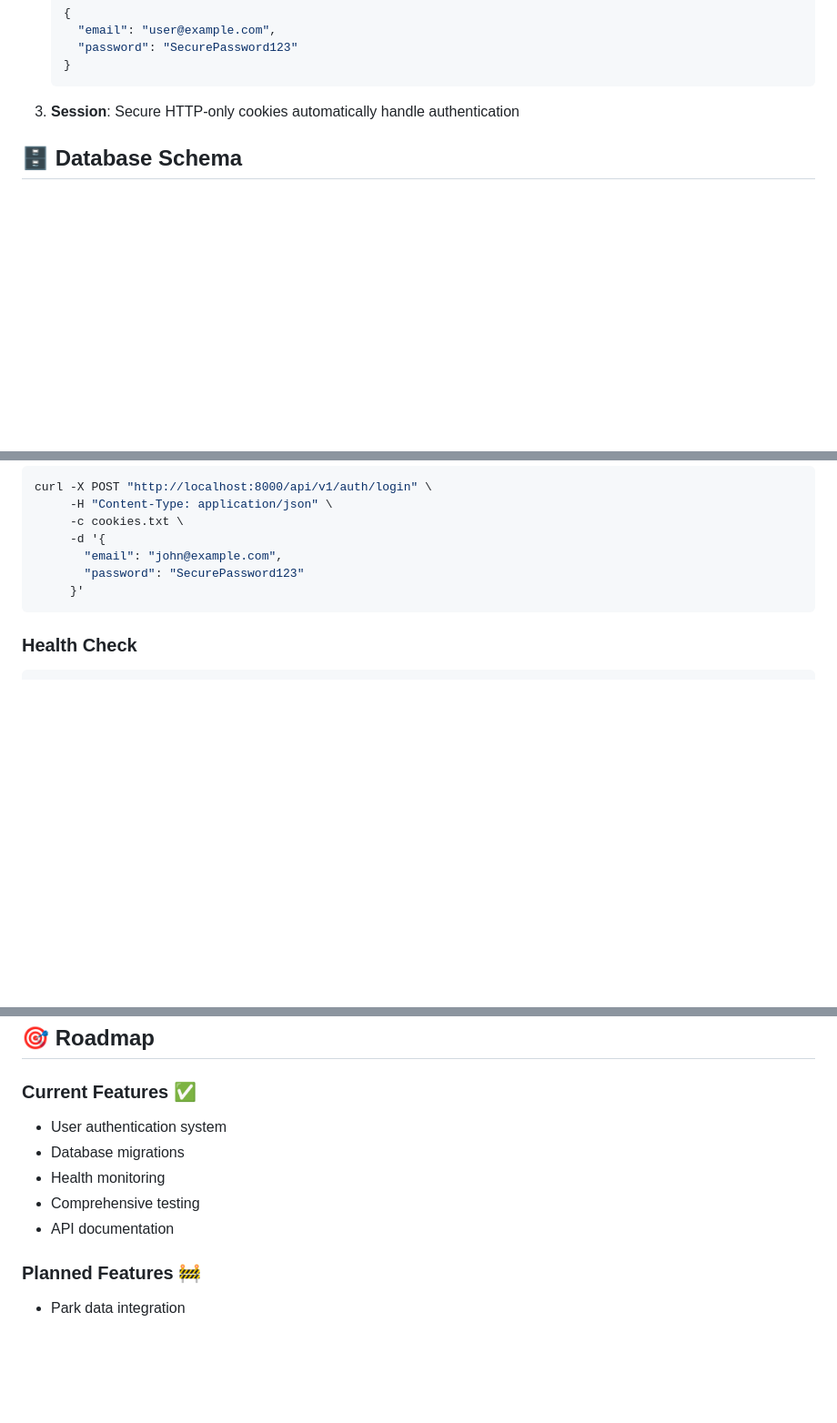
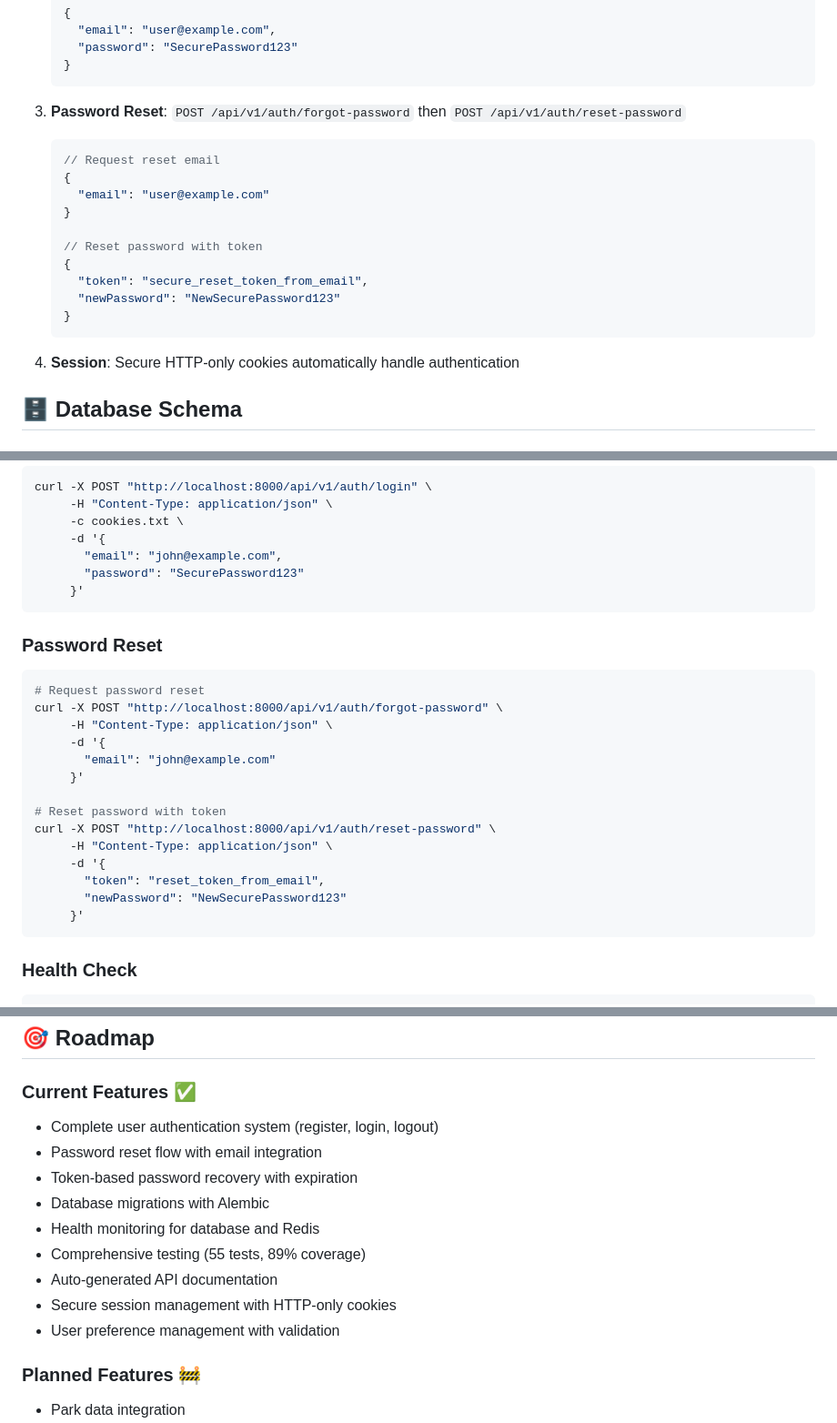
Before and after one commit to levesterchaney/themeparkplanner, a Markdown page: backend/README.md, 3 parts joined by grey strips. Shown at 91% size. Drawn GitHub-style; blank space fills up the shorter version.

````diff
--- a/backend/README.md
+++ b/backend/README.md
@@ -134,7 +150,21 @@ uvicorn app.main:app --reload --host 0.0.0.0 --port 8000
    }
    ```
 
-3. **Session**: Secure HTTP-only cookies automatically handle authentication
+3. **Password Reset**: `POST /api/v1/auth/forgot-password` then `POST /api/v1/auth/reset-password`
+   ```json
+   // Request reset email
+   {
+     "email": "user@example.com"
+   }
+
+   // Reset password with token
+   {
+     "token": "secure_reset_token_from_email",
+     "newPassword": "NewSecurePassword123"
+   }
+   ```
+
+4. **Session**: Secure HTTP-only cookies automatically handle authentication
 
 ## 🗄️ Database Schema
 
@@ -374,6 +412,24 @@ curl -X POST "http://localhost:8000/api/v1/auth/login" \
      }'
 ```
 
+### Password Reset
+```bash
+# Request password reset
+curl -X POST "http://localhost:8000/api/v1/auth/forgot-password" \
+     -H "Content-Type: application/json" \
+     -d '{
+       "email": "john@example.com"
+     }'
+
+# Reset password with token
+curl -X POST "http://localhost:8000/api/v1/auth/reset-password" \
+     -H "Content-Type: application/json" \
+     -d '{
+       "token": "reset_token_from_email",
+       "newPassword": "NewSecurePassword123"
+     }'
+```
+
 ### Health Check
 ```bash
 curl -X GET "http://localhost:8000/api/v1/health"
@@ -434,11 +490,15 @@ DEBUG=true uvicorn app.main:app --reload
 ## 🎯 Roadmap
 
 ### Current Features ✅
-- User authentication system
-- Database migrations
-- Health monitoring
-- Comprehensive testing
-- API documentation
+- Complete user authentication system (register, login, logout)
+- Password reset flow with email integration
+- Token-based password recovery with expiration
+- Database migrations with Alembic
+- Health monitoring for database and Redis
+- Comprehensive testing (55 tests, 89% coverage)
+- Auto-generated API documentation
+- Secure session management with HTTP-only cookies
+- User preference management with validation
 
 ### Planned Features 🚧
 - Park data integration
````
Also changed, not shown: other parts of backend/README.md (+36 -12 lines), README.md (+22 -7 lines), frontend/README.md (+57 -13 lines).
